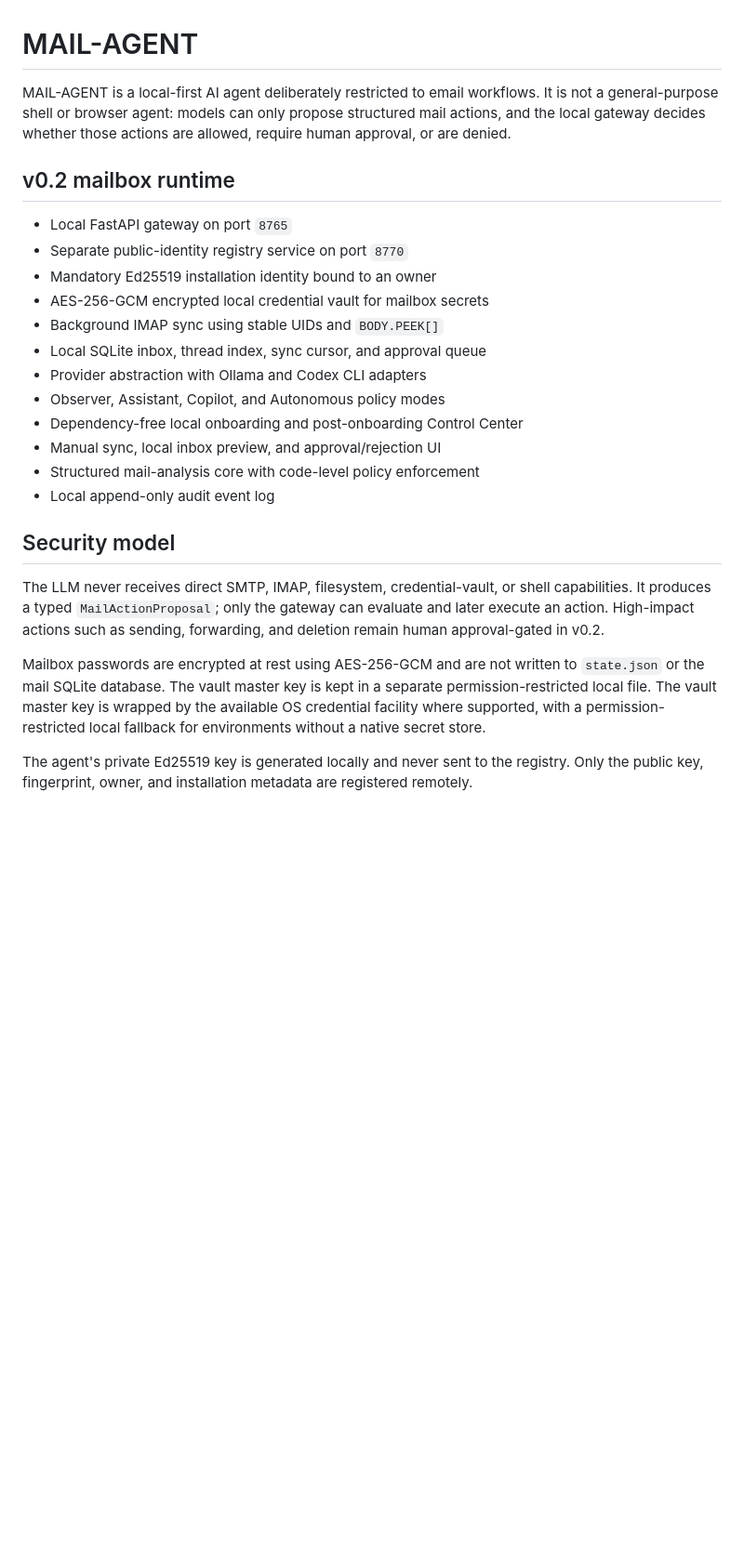
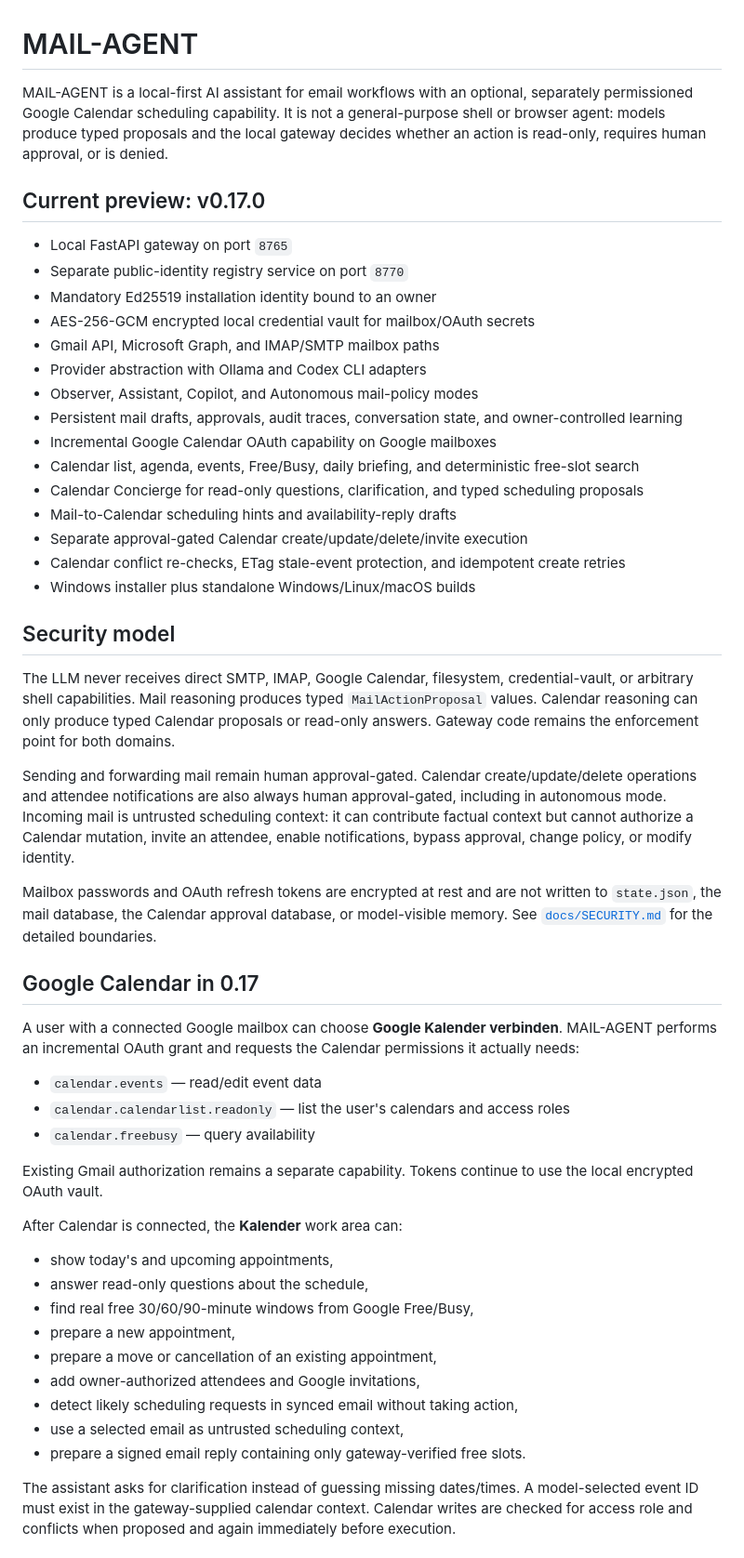
Before and after one commit to TimeLance89/Mail-Agent, a Markdown page: README.md, the part around one of its changes. Shown at 93% size. Drawn GitHub-style; blank space fills up the shorter version.

Commit message:
docs: document MAIL-AGENT 0.17 Calendar capability

```diff
--- a/README.md
+++ b/README.md
@@ -1,34 +1,69 @@
 # MAIL-AGENT
 
-MAIL-AGENT is a local-first AI agent deliberately restricted to email workflows.
-It is not a general-purpose shell or browser agent: models can only propose structured mail actions,
-and the local gateway decides whether those actions are allowed, require human approval, or are denied.
+MAIL-AGENT is a local-first AI assistant for email workflows with an optional, separately permissioned
+Google Calendar scheduling capability. It is not a general-purpose shell or browser agent: models
+produce typed proposals and the local gateway decides whether an action is read-only, requires human
+approval, or is denied.
 
-## v0.2 mailbox runtime
+## Current preview: v0.17.0
 
 - Local FastAPI gateway on port `8765`
 - Separate public-identity registry service on port `8770`
 - Mandatory Ed25519 installation identity bound to an owner
-- AES-256-GCM encrypted local credential vault for mailbox secrets
-- Background IMAP sync using stable UIDs and `BODY.PEEK[]`
-- Local SQLite inbox, thread index, sync cursor, and approval queue
+- AES-256-GCM encrypted local credential vault for mailbox/OAuth secrets
+- Gmail API, Microsoft Graph, and IMAP/SMTP mailbox paths
 - Provider abstraction with Ollama and Codex CLI adapters
-- Observer, Assistant, Copilot, and Autonomous policy modes
-- Dependency-free local onboarding and post-onboarding Control Center
-- Manual sync, local inbox preview, and approval/rejection UI
-- Structured mail-analysis core with code-level policy enforcement
-- Local append-only audit event log
+- Observer, Assistant, Copilot, and Autonomous mail-policy modes
+- Persistent mail drafts, approvals, audit traces, conversation state, and owner-controlled learning
+- Incremental Google Calendar OAuth capability on Google mailboxes
+- Calendar list, agenda, events, Free/Busy, daily briefing, and deterministic free-slot search
+- Calendar Concierge for read-only questions, clarification, and typed scheduling proposals
+- Mail-to-Calendar scheduling hints and availability-reply drafts
+- Separate approval-gated Calendar create/update/delete/invite execution
+- Calendar conflict re-checks, ETag stale-event protection, and idempotent create retries
+- Windows installer plus standalone Windows/Linux/macOS builds
 
 ## Security model
 
-The LLM never receives direct SMTP, IMAP, filesystem, credential-vault, or shell capabilities.
-It produces a typed `MailActionProposal`; only the gateway can evaluate and later execute an action.
-High-impact actions such as sending, forwarding, and deletion remain human approval-gated in v0.2.
+The LLM never receives direct SMTP, IMAP, Google Calendar, filesystem, credential-vault, or arbitrary
+shell capabilities. Mail reasoning produces typed `MailActionProposal` values. Calendar reasoning can
+only produce typed Calendar proposals or read-only answers. Gateway code remains the enforcement
+point for both domains.
 
-Mailbox passwords are encrypted at rest using AES-256-GCM and are not written to `state.json` or the
-mail SQLite database. The vault master key is kept in a separate permission-restricted local file.
-The vault master key is wrapped by the available OS credential facility where supported, with a
-permission-restricted local fallback for environments without a native secret store.
+Sending and forwarding mail remain human approval-gated. Calendar create/update/delete operations and
+attendee notifications are also always human approval-gated, including in autonomous mode. Incoming
+mail is untrusted scheduling context: it can contribute factual context but cannot authorize a Calendar
+mutation, invite an attendee, enable notifications, bypass approval, change policy, or modify identity.
 
-The agent's private Ed25519 key is generated locally and never sent to the registry. Only the public
-key, fingerprint, owner, and installation metadata are registered remotely.
+Mailbox passwords and OAuth refresh tokens are encrypted at rest and are not written to `state.json`,
+the mail database, the Calendar approval database, or model-visible memory. See
+[`docs/SECURITY.md`](docs/SECURITY.md) for the detailed boundaries.
+
+## Google Calendar in 0.17
+
+A user with a connected Google mailbox can choose **Google Kalender verbinden**. MAIL-AGENT performs an
+incremental OAuth grant and requests the Calendar permissions it actually needs:
+
+- `calendar.events` — read/edit event data
+- `calendar.calendarlist.readonly` — list the user's calendars and access roles
+- `calendar.freebusy` — query availability
+
+Existing Gmail authorization remains a separate capability. Tokens continue to use the local encrypted
+OAuth vault.
+
+After Calendar is connected, the **Kalender** work area can:
+
+- show today's and upcoming appointments,
+- answer read-only questions about the schedule,
+- find real free 30/60/90-minute windows from Google Free/Busy,
+- prepare a new appointment,
+- prepare a move or cancellation of an existing appointment,
+- add owner-authorized attendees and Google invitations,
+- detect likely scheduling requests in synced email without taking action,
+- use a selected email as untrusted scheduling context,
+- prepare a signed email reply containing only gateway-verified free slots.
+
+The assistant asks for clarification instead of guessing missing dates/times. A model-selected event ID
+must exist in the gateway-supplied calendar context. Calendar writes are checked for access role and
+conflicts when proposed and again immediately before execution.
+
```
Also changed, not shown: other parts of README.md (+47 -30 lines).
